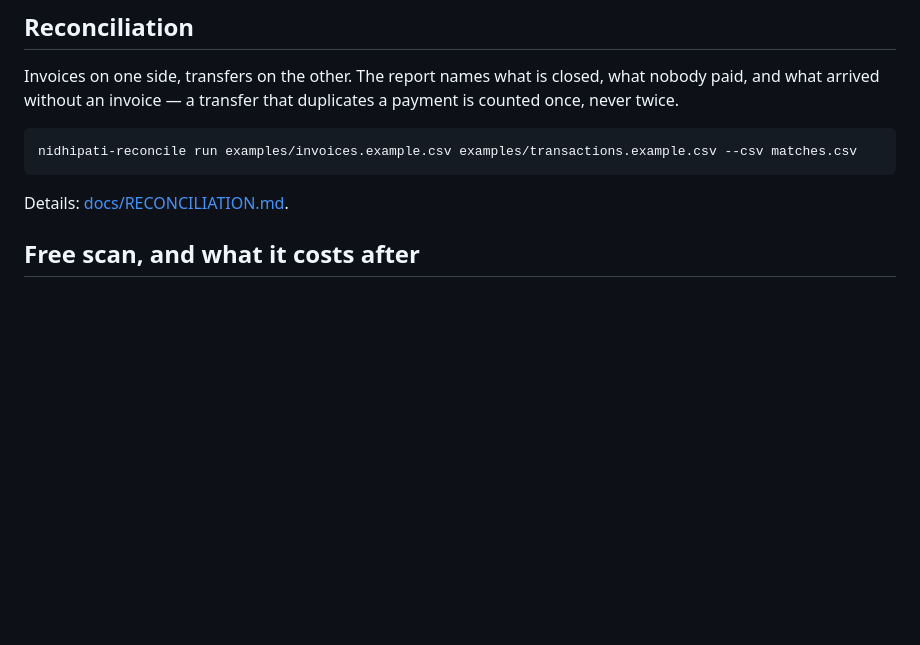
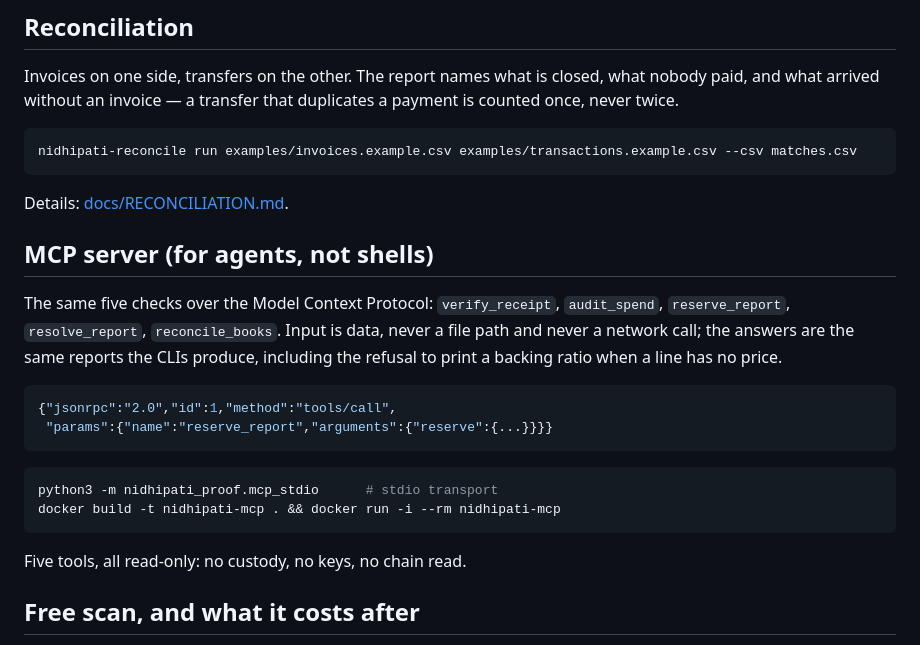
Before and after one commit to mrpkk/nidhipati, a Markdown page: README.md, the part around the change. GitHub-like rendering; blank space fills up the shorter version.

Commit message:
feat(mcp): the five checks as MCP tools, because a catalog is the only channel that moved
A CLI needs a shell; an agent does not have one. The MCP surface exposes
verify_receipt, audit_spend, reserve_report, resolve_report and reconcile_books
over JSON-RPC stdio, reusing the same functions - no logic duplicated.

Input is data only: no paths, no network, no chain. A failed check returns
isError with the report, not a protocol error, so a catalog scanner does not read
a legitimate refusal as a broken server. 15 tests; container build verified with a
real initialize/tools/list round trip.

Refactor: invoice_from_row/tx_from_row extracted so the MCP path shares the
validation the file loader already had.

````diff
--- a/README.md
+++ b/README.md
@@ -52,6 +52,25 @@ nidhipati-reconcile run examples/invoices.example.csv examples/transactions.exam
 ```
 
 Details: [docs/RECONCILIATION.md](docs/RECONCILIATION.md).
+
+## MCP server (for agents, not shells)
+
+The same five checks over the Model Context Protocol: `verify_receipt`, `audit_spend`,
+`reserve_report`, `resolve_report`, `reconcile_books`. Input is data, never a file path and never
+a network call; the answers are the same reports the CLIs produce, including the refusal to print
+a backing ratio when a line has no price.
+
+```json
+{"jsonrpc":"2.0","id":1,"method":"tools/call",
+ "params":{"name":"reserve_report","arguments":{"reserve":{...}}}}
+```
+
+```bash
+python3 -m nidhipati_proof.mcp_stdio      # stdio transport
+docker build -t nidhipati-mcp . && docker run -i --rm nidhipati-mcp
+```
+
+Five tools, all read-only: no custody, no keys, no chain read.
 
 ## Free scan, and what it costs after
 
````
